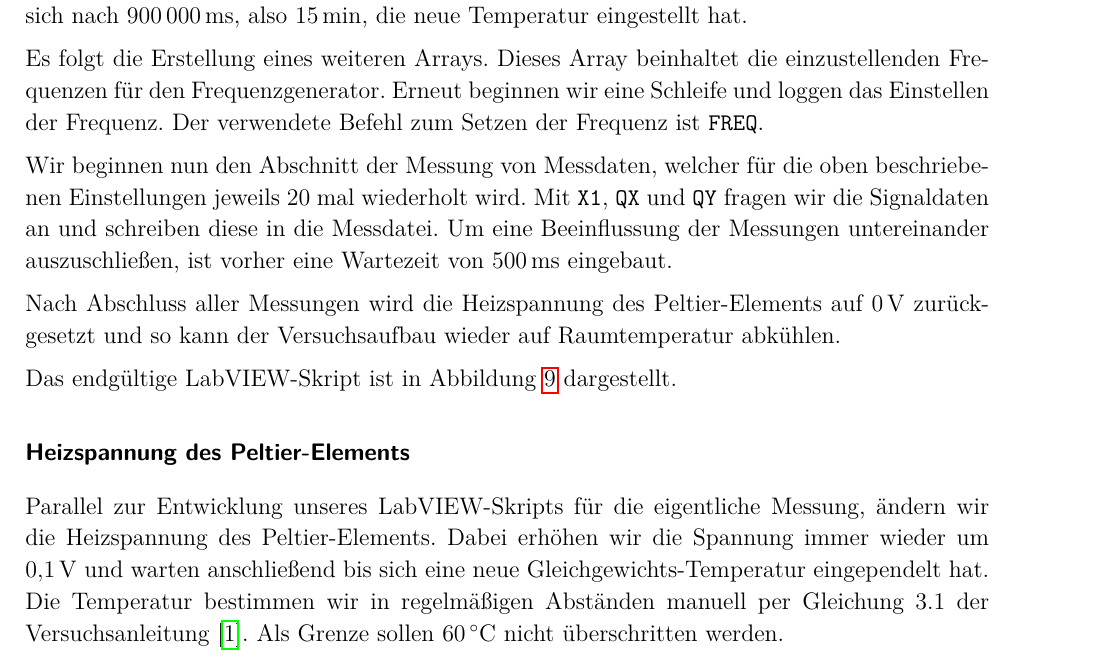
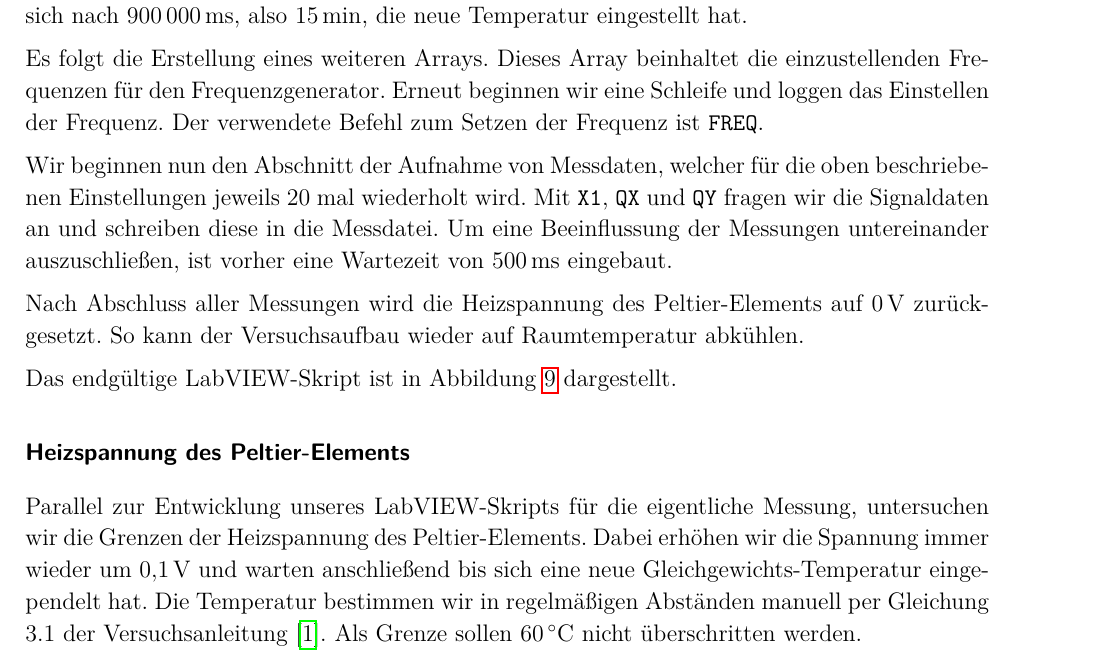
Before and after one commit to zucchinifactory/textests, a LaTeX document (main.tex, which reads tex/durchfuehrung.tex): part of page 8 of 16, cut so that both start at the same text. Compiled offline with pdfLaTeX.

Commit message:
Update durchfuehrung.tex

```diff
--- a/tex/durchfuehrung.tex
+++ b/tex/durchfuehrung.tex
@@ -49,17 +49,18 @@ Dieses Array beinhaltet die einzustellenden Frequenzen für den Frequenzgenerato
 Erneut beginnen wir eine Schleife und loggen das Einstellen der Frequenz.
 Der verwendete Befehl zum Setzen der Frequenz ist \texttt{FREQ}.
 
-Wir beginnen nun den Abschnitt der Messung von Messdaten, welcher für die oben beschriebenen Einstellungen jeweils 20 mal wiederholt wird.
+Wir beginnen nun den Abschnitt der Aufnahme von Messdaten, welcher für die oben beschriebenen Einstellungen jeweils 20 mal wiederholt wird.
 Mit \texttt{X1}, \texttt{QX} und \texttt{QY} fragen wir die Signaldaten an und schreiben diese in die Messdatei.
 Um eine Beeinflussung der Messungen untereinander auszuschließen, ist vorher eine Wartezeit von \SI{500}{\milli\second} eingebaut.
 
-Nach Abschluss aller Messungen wird die Heizspannung des Peltier-Elements auf \SI{0}{\volt} zurückgesetzt und so kann der Versuchsaufbau wieder auf Raumtemperatur abkühlen.
+Nach Abschluss aller Messungen wird die Heizspannung des Peltier-Elements auf \SI{0}{\volt} zurückgesetzt.
+So kann der Versuchsaufbau wieder auf Raumtemperatur abkühlen.
 
 Das endgültige LabVIEW-Skript ist in Abbildung \ref{fig:LabVIEWSkript} dargestellt.
 
 \subsubsection*{Heizspannung des Peltier-Elements}
 
-Parallel zur Entwicklung unseres LabVIEW-Skripts für die eigentliche Messung, ändern wir die Heizspannung des Peltier-Elements.
+Parallel zur Entwicklung unseres LabVIEW-Skripts für die eigentliche Messung, untersuchen wir die Grenzen der Heizspannung des Peltier-Elements.
 Dabei erhöhen wir die Spannung immer wieder um \SI{0.1}{\volt} und warten anschließend bis sich eine neue Gleichgewichts-Temperatur eingependelt hat.
 Die Temperatur bestimmen wir in regelmäßigen Abständen manuell per Gleichung 3.1 der Versuchsanleitung \cite{Anleitung}.
 Als Grenze sollen \SI{60}{\celsius} nicht überschritten werden.
```
Also changed, not shown: tex/durchfuehrung.tex (4 more changed lines).
